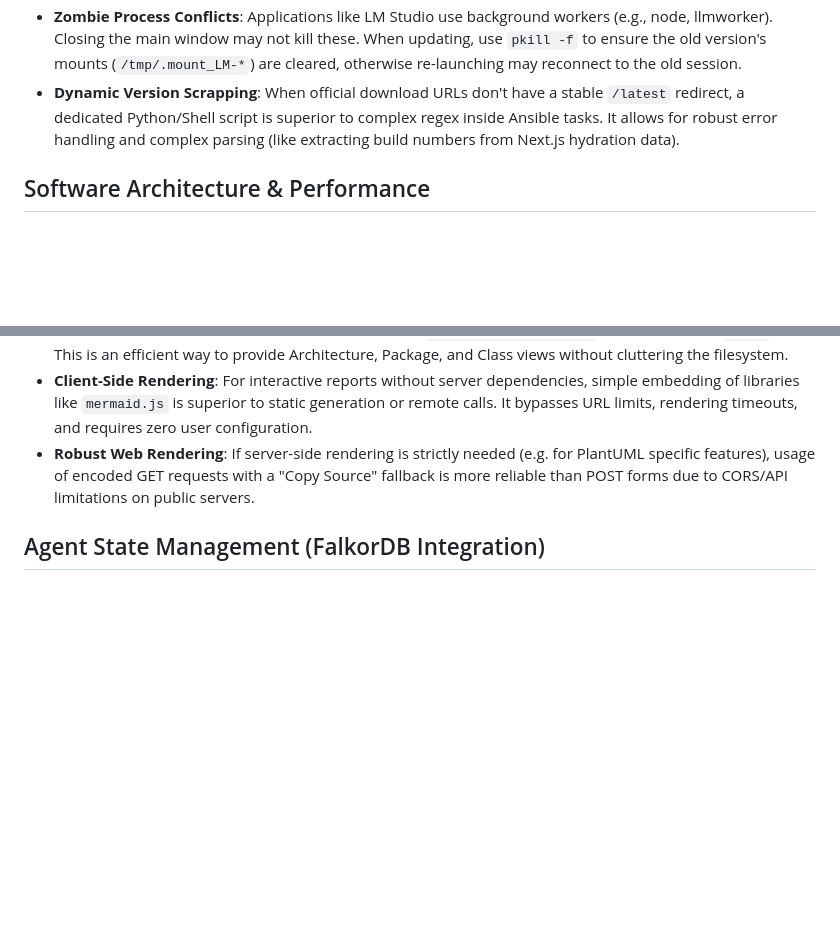
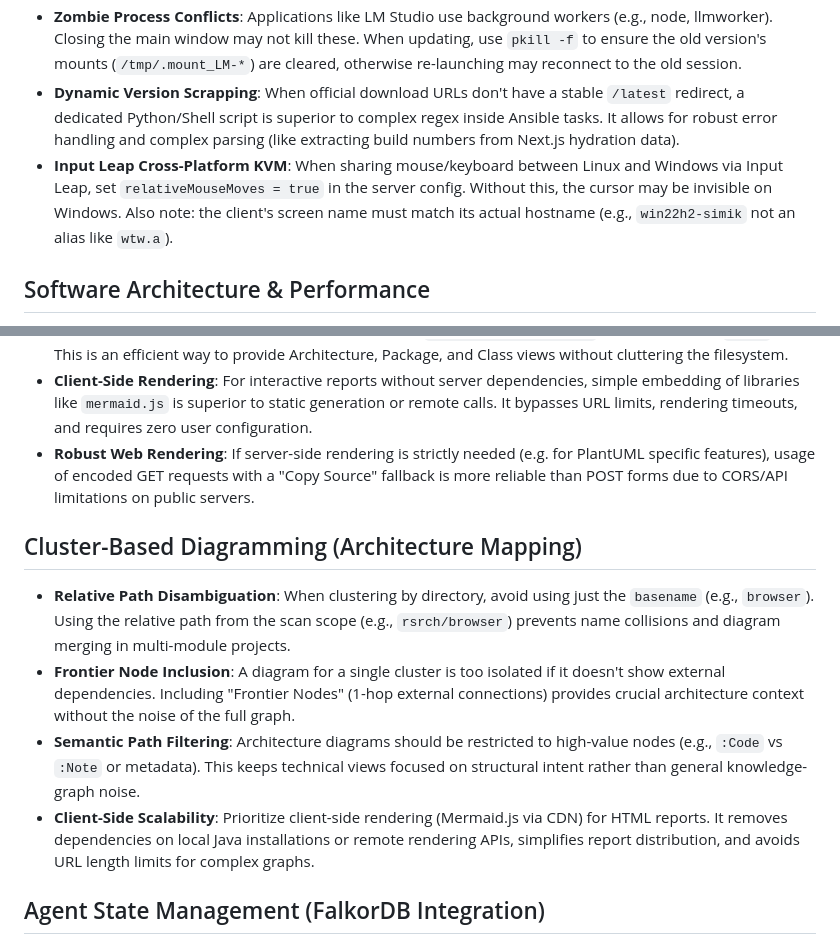
Before and after one commit to simik394/osobni_wf, a Markdown page: LESSONS_LEARNED.md, 2 parts joined by grey strips. Rendered like a GitHub page; blank space fills up the shorter version.

Commit message:
docs: add Input Leap lesson learned (relativeMouseMoves for Windows)

```diff
--- a/LESSONS_LEARNED.md
+++ b/LESSONS_LEARNED.md
@@ -20,6 +20,7 @@ This document serves as the centralized repository for all technical, process, a
 - **AppImage Lifecycle Management**: When automating AppImage updates via Ansible, always implement an explicit cleanup task for old versions. Unlike package managers, AppImage downloads are just files; leaving old ones leads to disk bloat and potential user confusion where "cached" launchers or taskbar pins point to the old executable.
 - **Zombie Process Conflicts**: Applications like LM Studio use background workers (e.g., node, llmworker). Closing the main window may not kill these. When updating, use `pkill -f` to ensure the old version's mounts (`/tmp/.mount_LM-*`) are cleared, otherwise re-launching may reconnect to the old session.
 - **Dynamic Version Scrapping**: When official download URLs don't have a stable `/latest` redirect, a dedicated Python/Shell script is superior to complex regex inside Ansible tasks. It allows for robust error handling and complex parsing (like extracting build numbers from Next.js hydration data).
+- **Input Leap Cross-Platform KVM**: When sharing mouse/keyboard between Linux and Windows via Input Leap, set `relativeMouseMoves = true` in the server config. Without this, the cursor may be invisible on Windows. Also note: the client's screen name must match its actual hostname (e.g., `win22h2-simik` not an alias like `wtw.a`).
 
 ## Software Architecture & Performance
 - **Architecture > Language**: Design decisions (e.g., parallelization, connection pooling) often have a much larger impact on performance than the choice of programming language itself.
@@ -59,6 +60,12 @@ When wrapping browser automation as OpenAI-compatible API:
 - **Client-Side Rendering**: For interactive reports without server dependencies, simple embedding of libraries like `mermaid.js` is superior to static generation or remote calls. It bypasses URL limits, rendering timeouts, and requires zero user configuration.
 - **Robust Web Rendering**: If server-side rendering is strictly needed (e.g. for PlantUML specific features), usage of encoded GET requests with a "Copy Source" fallback is more reliable than POST forms due to CORS/API limitations on public servers.
 
+## Cluster-Based Diagramming (Architecture Mapping)
+- **Relative Path Disambiguation**: When clustering by directory, avoid using just the `basename` (e.g., `browser`). Using the relative path from the scan scope (e.g., `rsrch/browser`) prevents name collisions and diagram merging in multi-module projects.
+- **Frontier Node Inclusion**: A diagram for a single cluster is too isolated if it doesn't show external dependencies. Including "Frontier Nodes" (1-hop external connections) provides crucial architecture context without the noise of the full graph.
+- **Semantic Path Filtering**: Architecture diagrams should be restricted to high-value nodes (e.g., `:Code` vs `:Note` or metadata). This keeps technical views focused on structural intent rather than general knowledge-graph noise.
+- **Client-Side Scalability**: Prioritize client-side rendering (Mermaid.js via CDN) for HTML reports. It removes dependencies on local Java installations or remote rendering APIs, simplifies report distribution, and avoids URL length limits for complex graphs.
+
 
 ## Agent State Management (FalkorDB Integration)
 - **Session Resolution Ambiguity**: Agents like `rsrch` may use human-readable session names, while `angrav` uses UUIDs.
```
